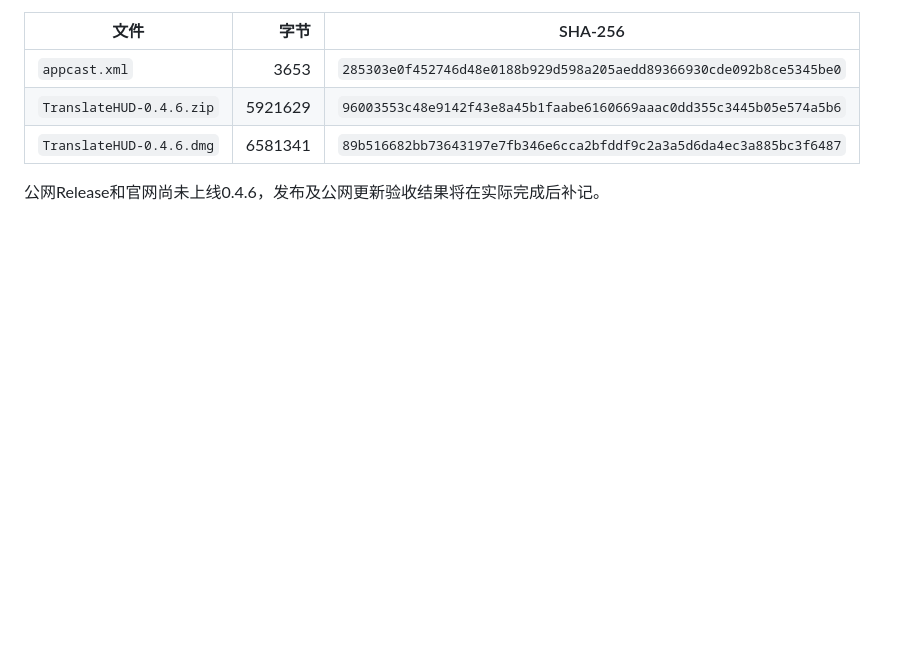
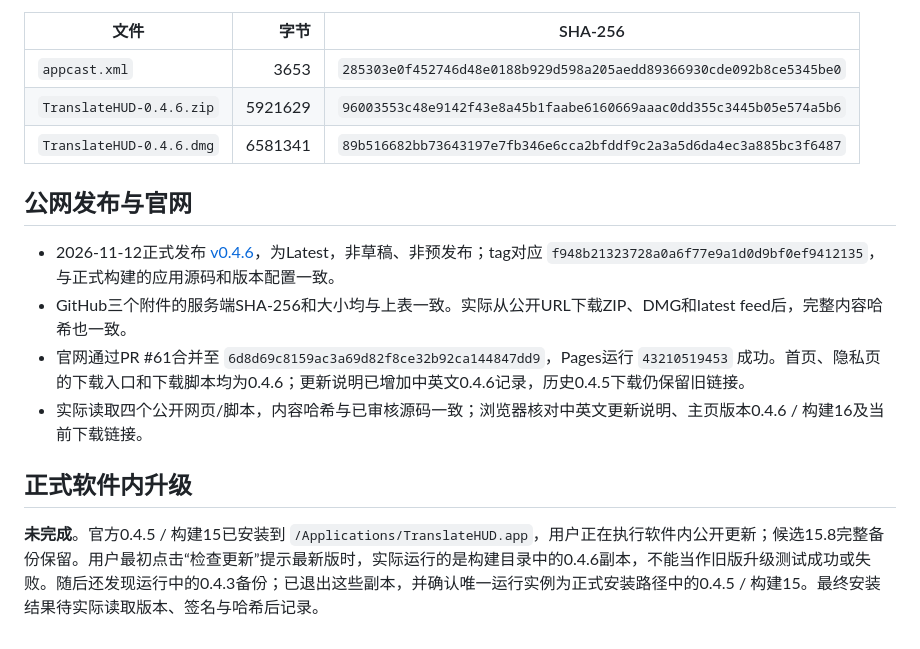
Before and after one commit to jisi71/TranslateHUD, a Markdown page: docs/releases/v0.4.6-validation.md, the part around the change. Rendered like a GitHub page; blank space fills up the shorter version.

Commit message:
Record public 0.4.6 release and remaining in-app acceptance

```diff
--- a/docs/releases/v0.4.6-validation.md
+++ b/docs/releases/v0.4.6-validation.md
@@ -43,4 +43,13 @@
 | `TranslateHUD-0.4.6.zip` | 5921629 | `96003553c48e9142f43e8a45b1faabe6160669aaac0dd355c3445b05e574a5b6` |
 | `TranslateHUD-0.4.6.dmg` | 6581341 | `89b516682bb73643197e7fb346e6cca2bfddf9c2a3a5d6da4ec3a885bc3f6487` |
 
-公网Release和官网尚未上线0.4.6，发布及公网更新验收结果将在实际完成后补记。
+## 公网发布与官网
+
+- 2026-11-12正式发布 [v0.4.6](https://github.com/jisi71/TranslateHUD/releases/tag/v0.4.6)，为Latest，非草稿、非预发布；tag对应 `f948b21323728a0a6f77e9a1d0d9bf0ef9412135`，与正式构建的应用源码和版本配置一致。
+- GitHub三个附件的服务端SHA-256和大小均与上表一致。实际从公开URL下载ZIP、DMG和latest feed后，完整内容哈希也一致。
+- 官网通过PR #61合并至 `6d8d69c8159ac3a69d82f8ce32b92ca144847dd9`，Pages运行 `43210519453` 成功。首页、隐私页的下载入口和下载脚本均为0.4.6；更新说明已增加中英文0.4.6记录，历史0.4.5下载仍保留旧链接。
+- 实际读取四个公开网页/脚本，内容哈希与已审核源码一致；浏览器核对中英文更新说明、主页版本0.4.6 / 构建16及当前下载链接。
+
+## 正式软件内升级
+
+**未完成**。官方0.4.5 / 构建15已安装到 `/Applications/TranslateHUD.app`，用户正在执行软件内公开更新；候选15.8完整备份保留。用户最初点击“检查更新”提示最新版时，实际运行的是构建目录中的0.4.6副本，不能当作旧版升级测试成功或失败。随后还发现运行中的0.4.3备份；已退出这些副本，并确认唯一运行实例为正式安装路径中的0.4.5 / 构建15。最终安装结果待实际读取版本、签名与哈希后记录。
```
